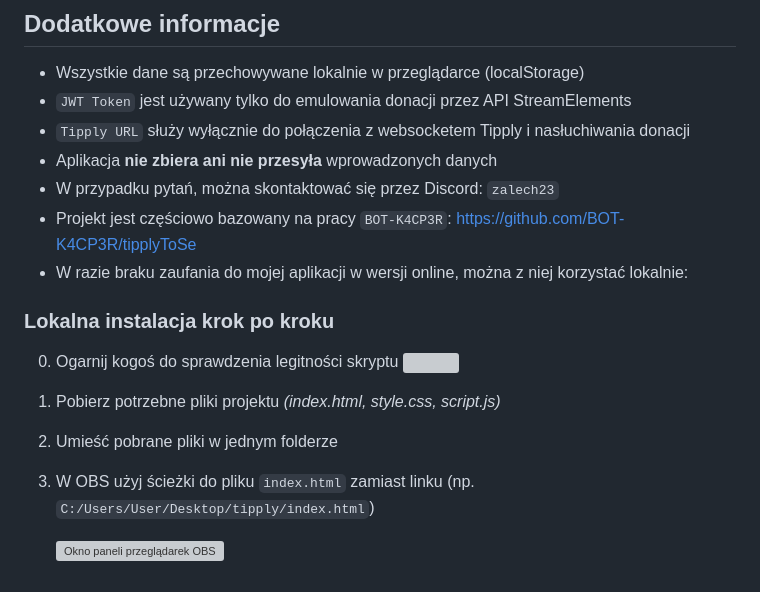
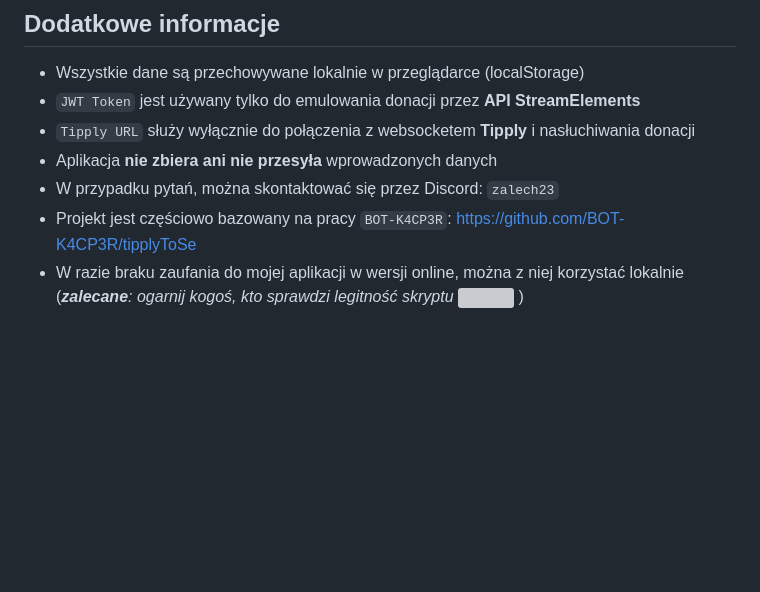
Before and after one commit to zlq23/tipply-to-se, a Markdown page: README.md, the part around one of its changes. GitHub-like rendering; blank space fills up the shorter version; grey boxes are pictures that could not be loaded.

```diff
--- a/README.md
+++ b/README.md
@@ -68,18 +70,9 @@ Jeśli wszystko działa powinniśmy zobaczyć testową donację w panelu aktywno
 ## Dodatkowe informacje
 
 - Wszystkie dane są przechowywane lokalnie w przeglądarce (localStorage)
-- `JWT Token` jest używany tylko do emulowania donacji przez API StreamElements
-- `Tipply URL` służy wyłącznie do połączenia z websocketem Tipply i nasłuchiwania donacji
+- `JWT Token` jest używany tylko do emulowania donacji przez **API StreamElements**
+- `Tipply URL` służy wyłącznie do połączenia z websocketem **Tipply** i nasłuchiwania donacji
 - Aplikacja **nie zbiera ani nie przesyła** wprowadzonych danych
 - W przypadku pytań, można skontaktować się przez Discord: `zalech23`
 - Projekt jest częściowo bazowany na pracy `BOT-K4CP3R`: https://github.com/BOT-K4CP3R/tipplyToSe
-- W razie braku zaufania do mojej aplikacji w wersji online, można z niej korzystać lokalnie:
-
-### Lokalna instalacja krok po kroku
-
-0. Ogarnij kogoś do sprawdzenia legitności skryptu <img style="height: 20px; transform: translateY(5px);" src="https://cdn.7tv.app/emote/01GB3PQ1K8000CW87FDNNPRBZG/1x.avif">
-1. Pobierz potrzebne pliki projektu *(index.html, style.css, script.js)*
-2. Umieść pobrane pliki w jednym folderze
-3. W OBS użyj ścieżki do pliku `index.html` zamiast linku (np. `C:/Users/User/Desktop/tipply/index.html`)
-
-   ![Okno paneli przeglądarek OBS](https://i.imgur.com/PFUey2s.png)
+- W razie braku zaufania do mojej aplikacji w wersji online, można z niej korzystać lokalnie (***zalecane**: ogarnij kogoś, kto sprawdzi legitność skryptu* <img style="height: 20px; transform: translateY(5px);" src="https://cdn.7tv.app/emote/01GB3PQ1K8000CW87FDNNPRBZG/1x.avif"> )
```
Also changed, not shown: other parts of README.md (+15 -13 lines).
